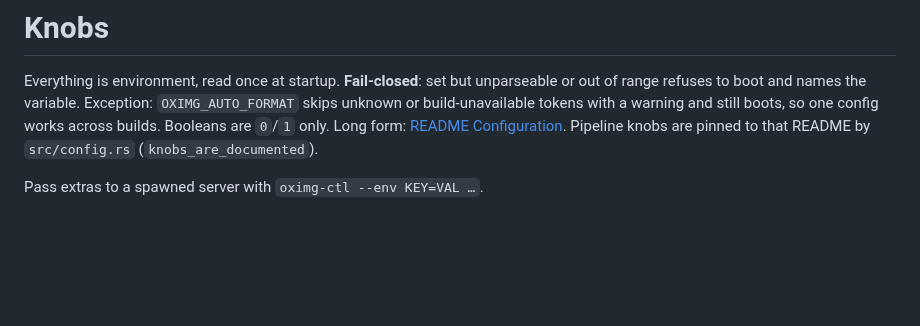
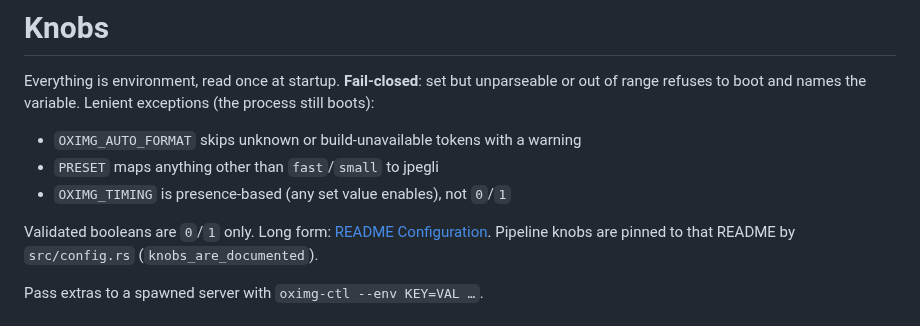
Before and after one commit to oximg/oximg, a Markdown page: docs/features/knobs.md, the part around the change. Drawn GitHub-style; blank space fills up the shorter version.

Commit message:
docs: list PRESET and OXIMG_TIMING as fail-closed exceptions
AUTO_FORMAT is not the only lenient knob. Unknown PRESET values become
jpegli, and OXIMG_TIMING is presence-based rather than 0/1.

```diff
--- a/docs/features/knobs.md
+++ b/docs/features/knobs.md
@@ -2,9 +2,13 @@
 
 Everything is environment, read once at startup. **Fail-closed**: set
 but unparseable or out of range refuses to boot and names the variable.
-Exception: `OXIMG_AUTO_FORMAT` skips unknown or build-unavailable
-tokens with a warning and still boots, so one config works across
-builds. Booleans are `0`/`1` only. Long form: [README Configuration](../../README.md#configuration).
+Lenient exceptions (the process still boots):
+
+- `OXIMG_AUTO_FORMAT` skips unknown or build-unavailable tokens with a warning
+- `PRESET` maps anything other than `fast`/`small` to jpegli
+- `OXIMG_TIMING` is presence-based (any set value enables), not `0`/`1`
+
+Validated booleans are `0`/`1` only. Long form: [README Configuration](../../README.md#configuration).
 Pipeline knobs are pinned to that README by `src/config.rs`
 (`knobs_are_documented`).
 
```
